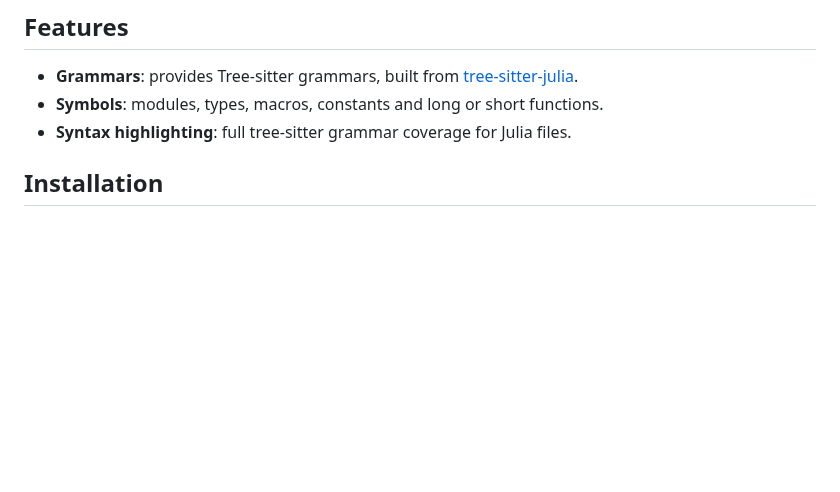
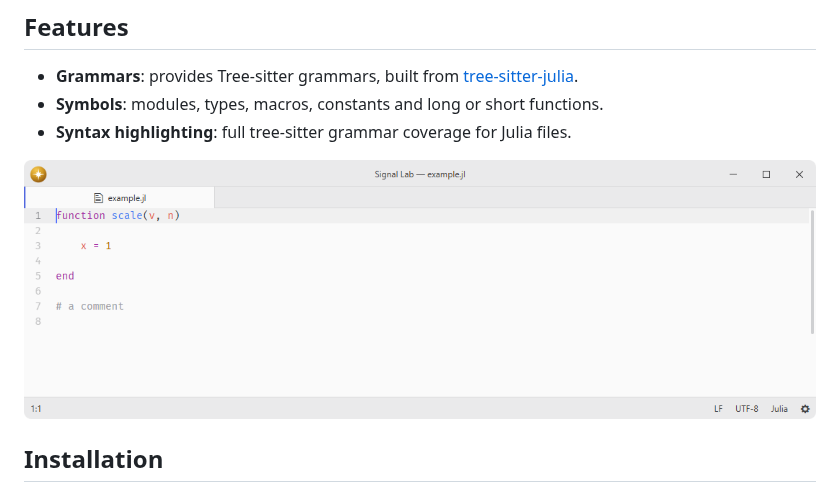
Before and after one commit to lumine-code/language-julia, a Markdown page: README.md, the part around the change. GitHub-like rendering; pictures changed too: .github/demo.png (added); blank space fills up the shorter version.

Commit message:
Add screenshots beneath the feature list

```diff
--- a/README.md
+++ b/README.md
@@ -7,6 +7,8 @@ Julia language support.
 - **Grammars**: provides Tree-sitter grammars, built from [tree-sitter-julia](https://github.com/tree-sitter/tree-sitter-julia).
 - **Symbols**: modules, types, macros, constants and long or short functions.
 - **Syntax highlighting**: full tree-sitter grammar coverage for Julia files.
+
+![Julia syntax highlighting at the default editor font size.](.github/demo.png)
 
 ## Installation
 
```
Also changed, not shown: 1 other file.
